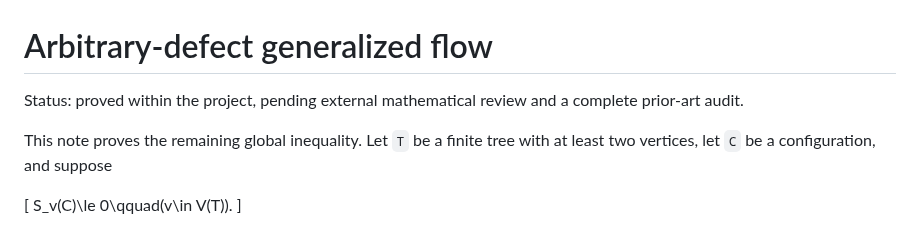
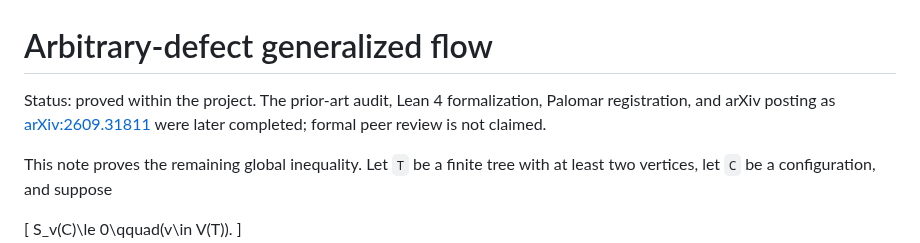
Before and after one commit to jfairfaxball-348/TreeStack-Structural-Certificates-for-Stacking-on-Trees, a Markdown page: notes/defect-flow.md, the part around the change. Rendered like a GitHub page.

Commit message:
Document arXiv publication in notes/defect-flow.md

```diff
--- a/notes/defect-flow.md
+++ b/notes/defect-flow.md
@@ -1,7 +1,9 @@
 # Arbitrary-defect generalized flow
 
-Status: proved within the project, pending external mathematical review and a
-complete prior-art audit.
+Status: proved within the project. The prior-art audit, Lean 4 formalization,
+Palomar registration, and arXiv posting as
+[arXiv:2609.31811](https://arxiv.org/abs/2609.31811) were later completed;
+formal peer review is not claimed.
 
 This note proves the remaining global inequality.  Let `T` be a finite tree
 with at least two vertices, let `C` be a configuration, and suppose
```
